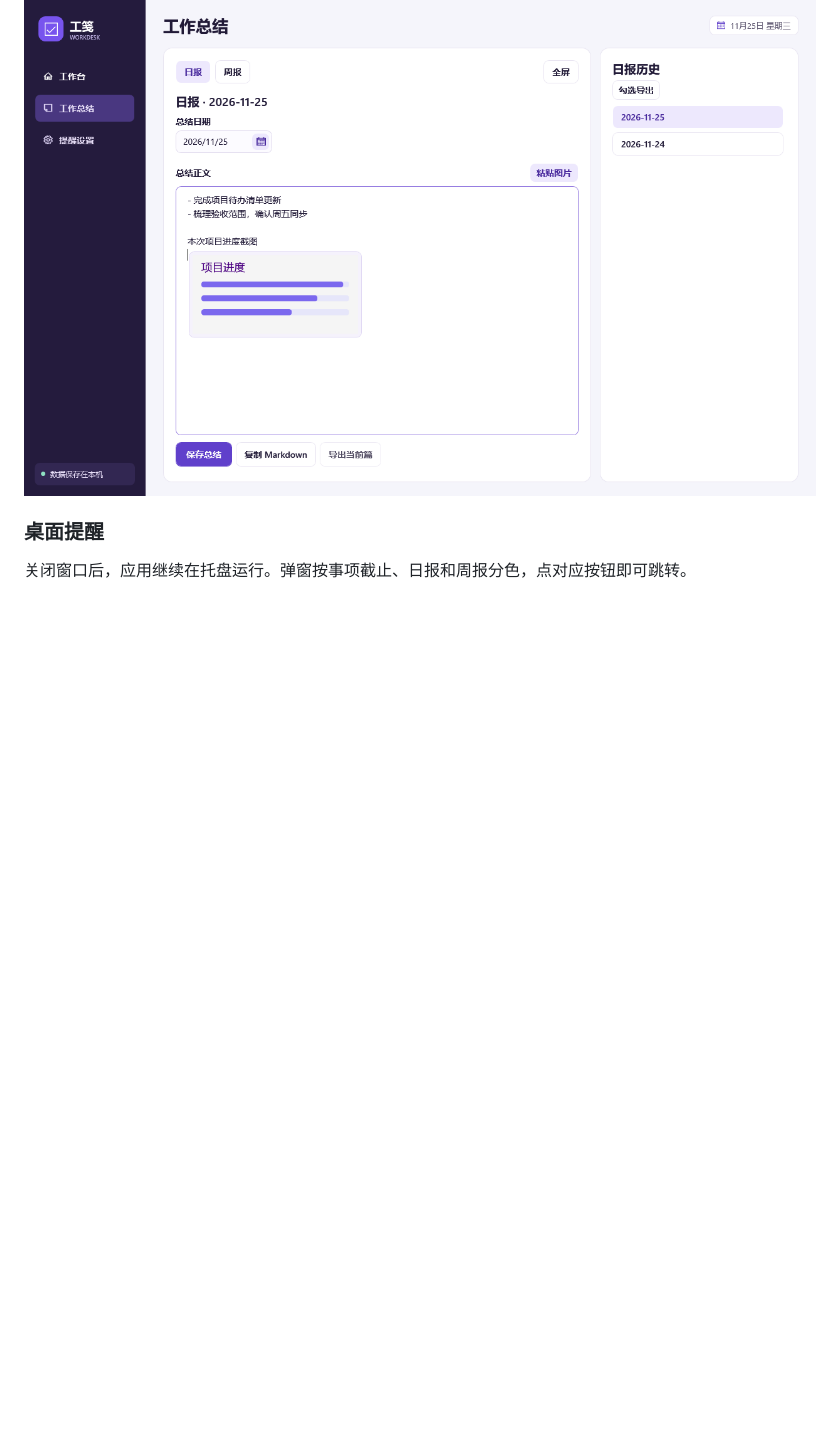
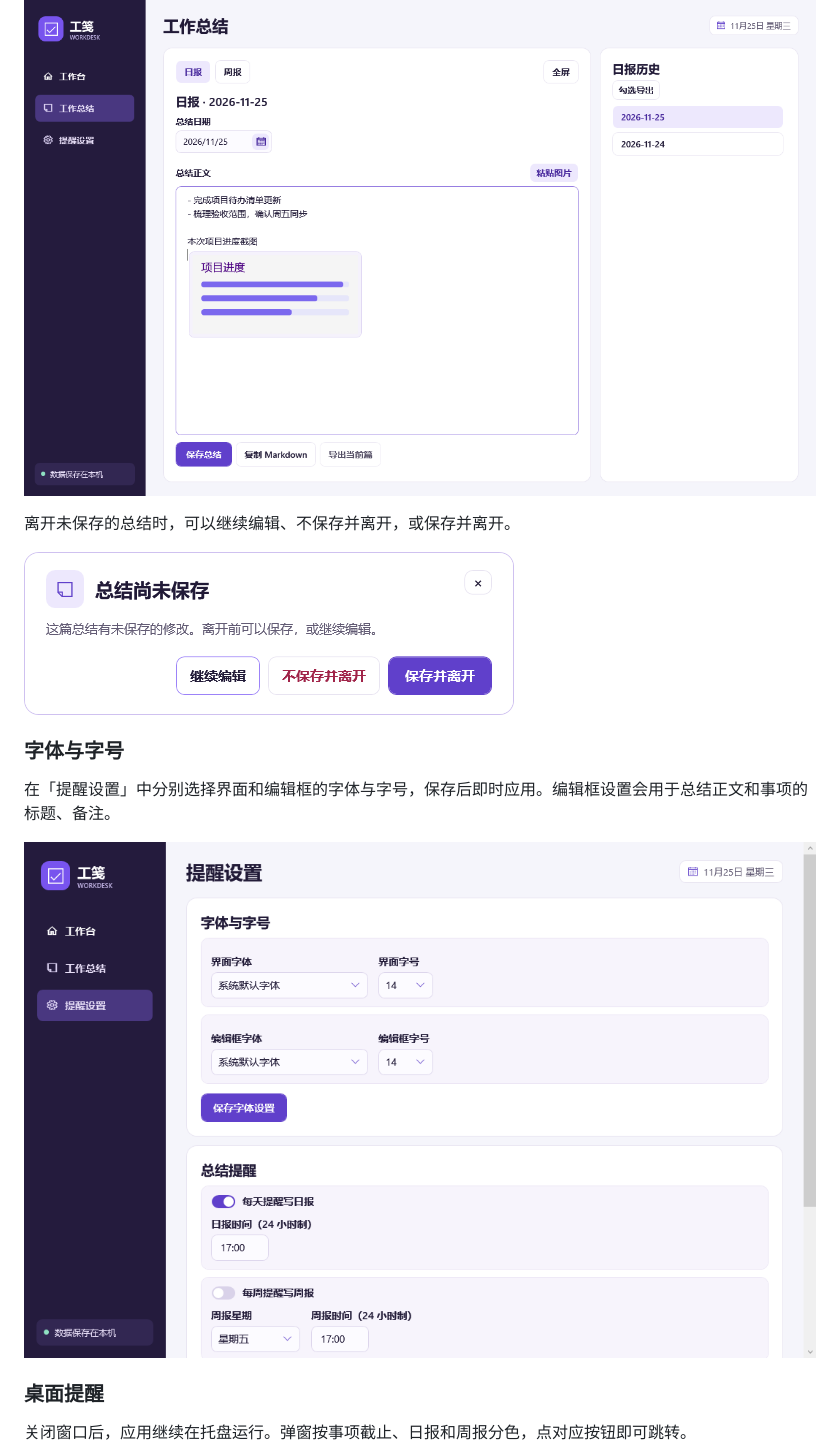
Before and after one commit to xiaogan2015-design/workdesk-reminder, a Markdown page: README.md, the part around one of its changes. Rendered like a GitHub page; pictures changed too: docs/images/appearance.png (added), docs/images/summary-confirmation.png (added); blank space fills up the shorter version.

```diff
--- a/README.md
+++ b/README.md
@@ -23,6 +23,16 @@ SHA-256：`6c899e64319bc7a86d9ea997f403acd081008fd1fd4e67db9ad3e6a421e533a3`
 按日或周写总结，支持粘贴截图。正文和历史区会随窗口拉伸和最大化而扩大，右侧可以切换记录或勾选导出。
 
 ![工作总结中的截图、历史记录和导出入口](docs/images/summary.png)
+
+离开未保存的总结时，可以继续编辑、不保存并离开，或保存并离开。
+
+![总结未保存时的确认框](docs/images/summary-confirmation.png)
+
+### 字体与字号
+
+在「提醒设置」中分别选择界面和编辑框的字体与字号，保存后即时应用。编辑框设置会用于总结正文和事项的标题、备注。
+
+![分别调整界面与编辑框字体的设置页](docs/images/appearance.png)
 
 ### 桌面提醒
 
```
Also changed, not shown: other parts of README.md (+4 -4 lines), docs/images/workbench.png, 14 other files.
